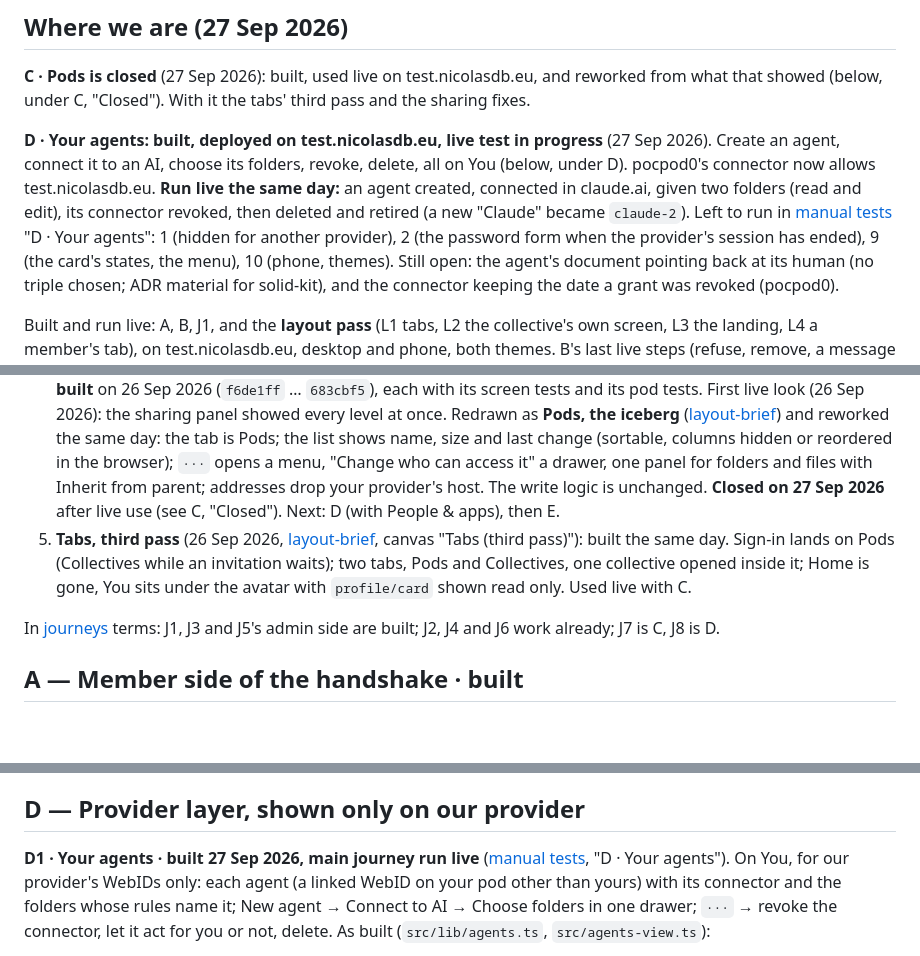
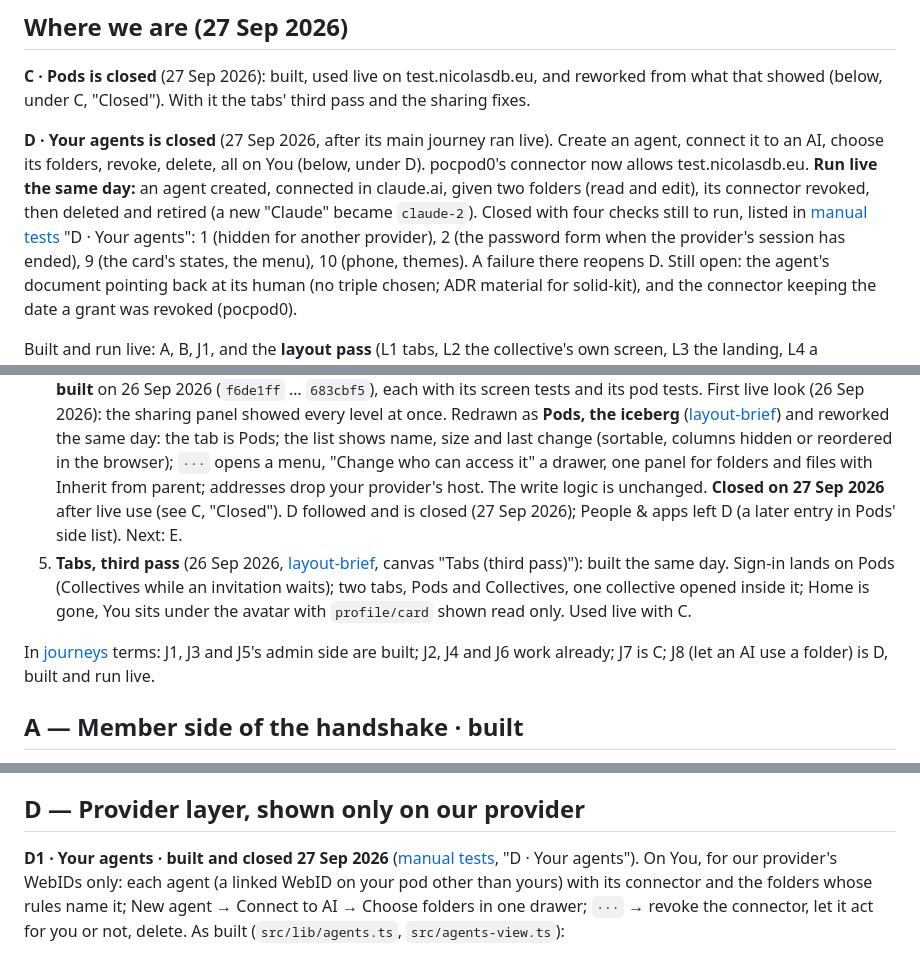
Before and after one commit to nicolasdb/solid-backoffice, a Markdown page: docs/slices.md, 3 parts joined by grey strips. Rendered like a GitHub page; blank space fills up the shorter version.

Commit message:
Docs: slice D closed after its main journey ran live
Checks 1, 2, 9 and 10 of 'D · Your agents' are still to run and listed
there; a failure reopens D. Next: E.

Co-Authored-By: Claude Opus 5.5 <noreply@anthropic.com>

```diff
--- a/docs/slices.md
+++ b/docs/slices.md
@@ -10,15 +10,17 @@ who accepts them, then everyone's daily work.
 test.nicolasdb.eu, and reworked from what that showed (below, under C,
 "Closed"). With it the tabs' third pass and the sharing fixes.
 
-**D · Your agents: built, deployed on test.nicolasdb.eu, live test in
-progress** (27 Sep 2026). Create an agent, connect it to an AI, choose its
+**D · Your agents is closed** (27 Sep 2026, after its main journey ran
+live). Create an agent, connect it to an AI, choose its
 folders, revoke, delete, all on You (below, under D). pocpod0's connector
 now allows test.nicolasdb.eu. **Run live the same day:** an agent created,
 connected in claude.ai, given two folders (read and edit), its connector
-revoked, then deleted and retired (a new "Claude" became `claude-2`). Left
-to run in [manual tests](manual-tests.md) "D · Your agents": 1 (hidden for
-another provider), 2 (the password form when the provider's session has
-ended), 9 (the card's states, the menu), 10 (phone, themes).
+revoked, then deleted and retired (a new "Claude" became `claude-2`).
+Closed with four checks still to run, listed in
+[manual tests](manual-tests.md) "D · Your agents": 1 (hidden for another
+provider), 2 (the password form when the provider's session has ended), 9
+(the card's states, the menu), 10 (phone, themes). A failure there reopens
+D.
 Still open: the agent's document pointing back at its human (no triple
 chosen; ADR material for solid-kit), and the connector keeping the date a
 grant was revoked (pocpod0).
@@ -67,8 +69,9 @@ still `make vps-deploy`.
    `···` opens a menu, "Change who can access it" a drawer, one panel for
    folders and files with Inherit from parent; addresses drop your
    provider's host. The write logic is unchanged. **Closed on 27 Sep
-   2026** after live use (see C, "Closed"). Next: D (with People &
-   apps), then E.
+   2026** after live use (see C, "Closed"). D followed and is closed
+   (27 Sep 2026); People & apps left D (a later entry in Pods' side
+   list). Next: E.
 5. **Tabs, third pass** (26 Sep 2026, [layout-brief](layout-brief.md),
    canvas "Tabs (third pass)"): built the same day. Sign-in lands on Pods
    (Collectives while an invitation waits); two tabs, Pods and
@@ -76,7 +79,8 @@ still `make vps-deploy`.
    under the avatar with `profile/card` shown read only. Used live with C.
 
 In [journeys](journeys.md) terms: J1, J3 and J5's admin side are built;
-J2, J4 and J6 work already; J7 is C, J8 is D.
+J2, J4 and J6 work already; J7 is C; J8 (let an AI use a folder) is D,
+built and run live.
 
 ## A — Member side of the handshake · built
 
@@ -298,7 +302,7 @@ canvas shows all of it (27 Sep 2026, note "Closing C" on the Pods page).
 
 ## D — Provider layer, shown only on our provider
 
-**D1 · Your agents · built 27 Sep 2026, main journey run live**
+**D1 · Your agents · built and closed 27 Sep 2026**
 ([manual tests](manual-tests.md), "D · Your agents"). On You, for our
 provider's WebIDs only: each agent (a linked WebID on your pod other than
 yours) with its connector and the folders whose rules name it; New agent
```
Also changed, not shown: docs/manual-tests.md (+2 -2 lines).
